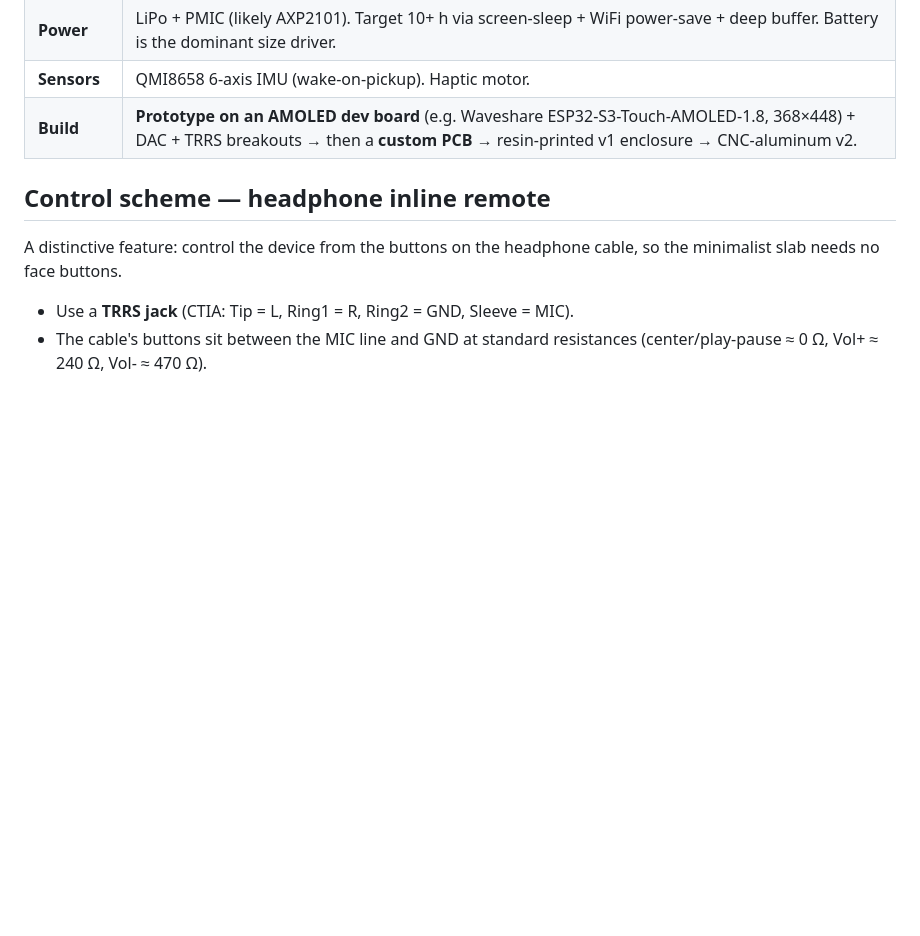
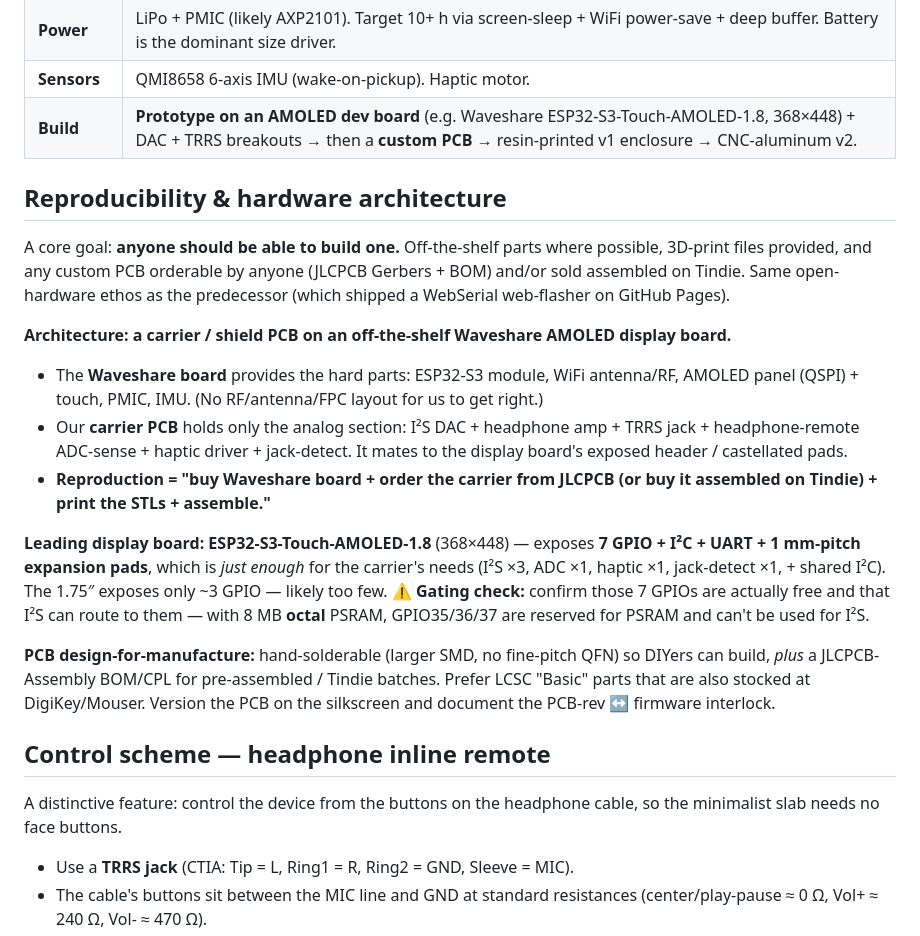
Before and after one commit to Jesstr8803/MA-ESPortable, a Markdown page: README.md, the part around the change. Drawn GitHub-style; blank space fills up the shorter version.

Commit message:
docs: add reproducibility + carrier-PCB architecture
Anyone-can-build is a hard constraint: off-the-shelf parts, provided STLs,
and any custom PCB orderable from JLCPCB / sellable on Tindie. Architecture:
a carrier/shield PCB (DAC + HP amp + TRRS + remote-sense + haptic) mating to
an off-the-shelf Waveshare AMOLED board (ESP32-S3 + RF + panel + PMIC + IMU).
Leading board: ESP32-S3-Touch-AMOLED-1.8 (7 exposed GPIO). Notes the octal-
PSRAM GPIO35/36/37 reservation and DFM principles.

Co-Authored-By: Claude Opus 4.8 <noreply@anthropic.com>

```diff
--- a/README.md
+++ b/README.md
@@ -63,6 +63,33 @@ rather than stored locally.
 | **Power** | LiPo + PMIC (likely AXP2101). Target 10+ h via screen-sleep + WiFi power-save + deep buffer. Battery is the dominant size driver. |
 | **Sensors** | QMI8658 6-axis IMU (wake-on-pickup). Haptic motor. |
 | **Build** | **Prototype on an AMOLED dev board** (e.g. Waveshare ESP32-S3-Touch-AMOLED-1.8, 368×448) + DAC + TRRS breakouts → then a **custom PCB** → resin-printed v1 enclosure → CNC-aluminum v2. |
+
+## Reproducibility & hardware architecture
+
+A core goal: **anyone should be able to build one.** Off-the-shelf parts where possible,
+3D-print files provided, and any custom PCB orderable by anyone (JLCPCB Gerbers + BOM) and/or
+sold assembled on Tindie. Same open-hardware ethos as the predecessor (which shipped a WebSerial
+web-flasher on GitHub Pages).
+
+**Architecture: a carrier / shield PCB on an off-the-shelf Waveshare AMOLED display board.**
+- The **Waveshare board** provides the hard parts: ESP32-S3 module, WiFi antenna/RF, AMOLED panel
+  (QSPI) + touch, PMIC, IMU. (No RF/antenna/FPC layout for us to get right.)
+- Our **carrier PCB** holds only the analog section: I²S DAC + headphone amp + TRRS jack +
+  headphone-remote ADC-sense + haptic driver + jack-detect. It mates to the display board's
+  exposed header / castellated pads.
+- **Reproduction = "buy Waveshare board + order the carrier from JLCPCB (or buy it assembled on
+  Tindie) + print the STLs + assemble."**
+
+**Leading display board: ESP32-S3-Touch-AMOLED-1.8** (368×448) — exposes **7 GPIO + I²C + UART +
+1 mm-pitch expansion pads**, which is *just enough* for the carrier's needs (I²S ×3, ADC ×1,
+haptic ×1, jack-detect ×1, + shared I²C). The 1.75″ exposes only ~3 GPIO — likely too few.
+⚠️ **Gating check:** confirm those 7 GPIOs are actually free and that I²S can route to them — with
+8 MB **octal** PSRAM, GPIO35/36/37 are reserved for PSRAM and can't be used for I²S.
+
+**PCB design-for-manufacture:** hand-solderable (larger SMD, no fine-pitch QFN) so DIYers can
+build, *plus* a JLCPCB-Assembly BOM/CPL for pre-assembled / Tindie batches. Prefer LCSC "Basic"
+parts that are also stocked at DigiKey/Mouser. Version the PCB on the silkscreen and document the
+PCB-rev ↔ firmware interlock.
 
 ## Control scheme — headphone inline remote
 
```
